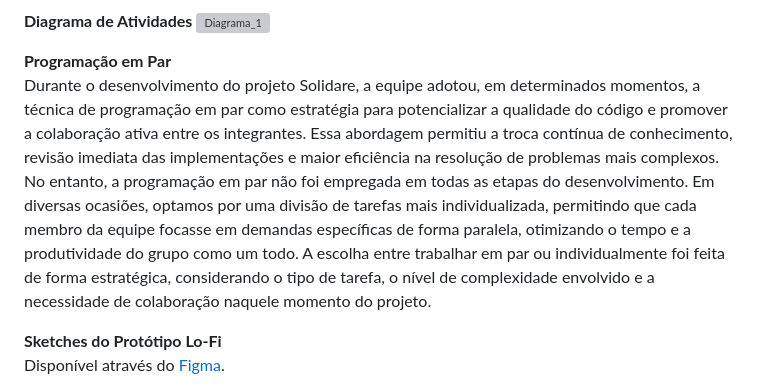
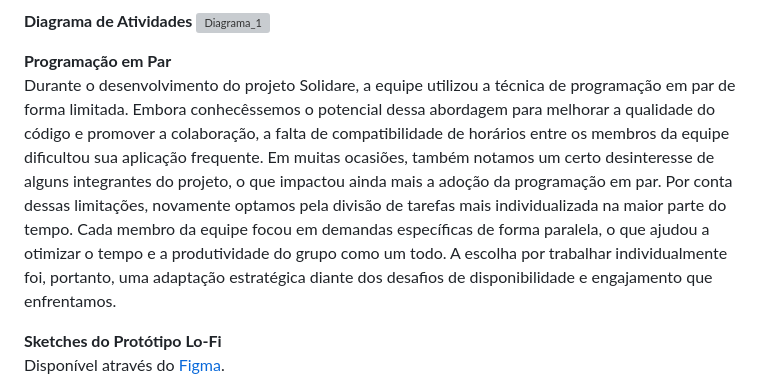
Before and after one commit to r7fael/solidare, a Markdown page: README.md, the part around the change. Rendered like a GitHub page; folded sections open; grey boxes are pictures that could not be loaded.

```diff
--- a/README.md
+++ b/README.md
@@ -123,7 +123,8 @@ As histórias e seus respectivos cenários podem ser acessados e revisados no se
 
 **Programação em Par**
 <br>
-Durante o desenvolvimento do projeto Solidare, a equipe adotou, em determinados momentos, a técnica de programação em par como estratégia para potencializar a qualidade do código e promover a colaboração ativa entre os integrantes. Essa abordagem permitiu a troca contínua de conhecimento, revisão imediata das implementações e maior eficiência na resolução de problemas mais complexos. No entanto, a programação em par não foi empregada em todas as etapas do desenvolvimento. Em diversas ocasiões, optamos por uma divisão de tarefas mais individualizada, permitindo que cada membro da equipe focasse em demandas específicas de forma paralela, otimizando o tempo e a produtividade do grupo como um todo. A escolha entre trabalhar em par ou individualmente foi feita de forma estratégica, considerando o tipo de tarefa, o nível de complexidade envolvido e a necessidade de colaboração naquele momento do projeto.
+Durante o desenvolvimento do projeto Solidare, a equipe utilizou a técnica de programação em par de forma limitada. Embora conhecêssemos o potencial dessa abordagem para melhorar a qualidade do código e promover a colaboração, a falta de compatibilidade de horários entre os membros da equipe dificultou sua aplicação frequente. Em muitas ocasiões, também notamos um certo desinteresse de alguns integrantes do projeto, o que impactou ainda mais a adoção da programação em par.
+Por conta dessas limitações, novamente optamos pela divisão de tarefas mais individualizada na maior parte do tempo. Cada membro da equipe focou em demandas específicas de forma paralela, o que ajudou a otimizar o tempo e a produtividade do grupo como um todo. A escolha por trabalhar individualmente foi, portanto, uma adaptação estratégica diante dos desafios de disponibilidade e engajamento que enfrentamos.
 
 **Sketches do Protótipo Lo-Fi**
 <br>
```
